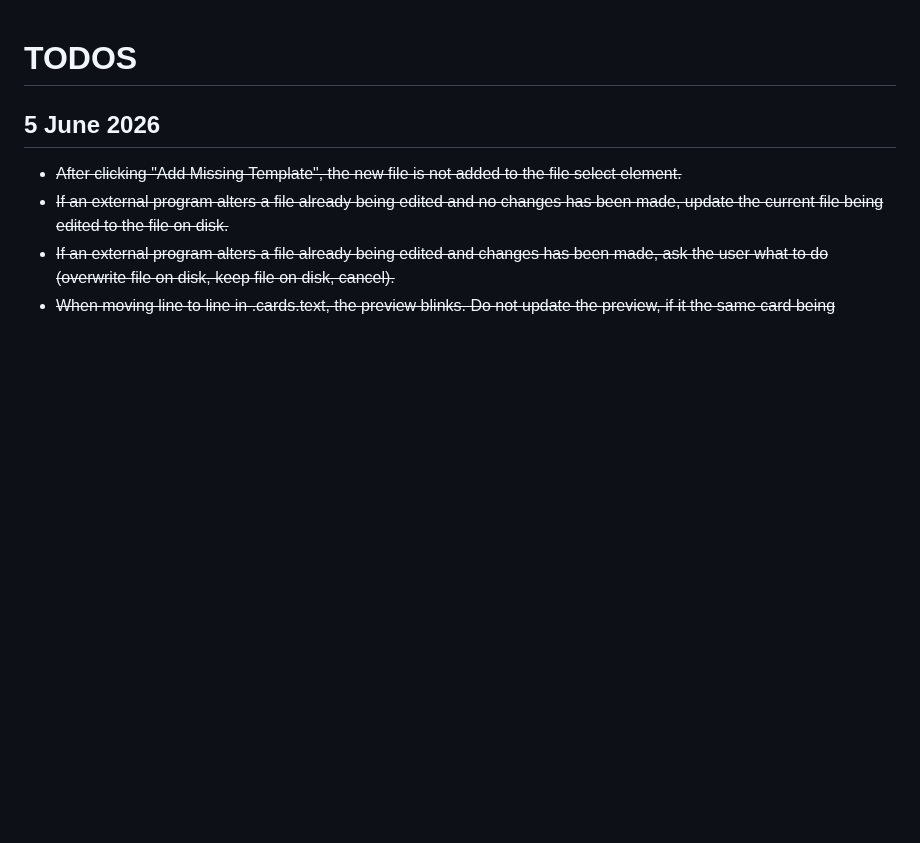
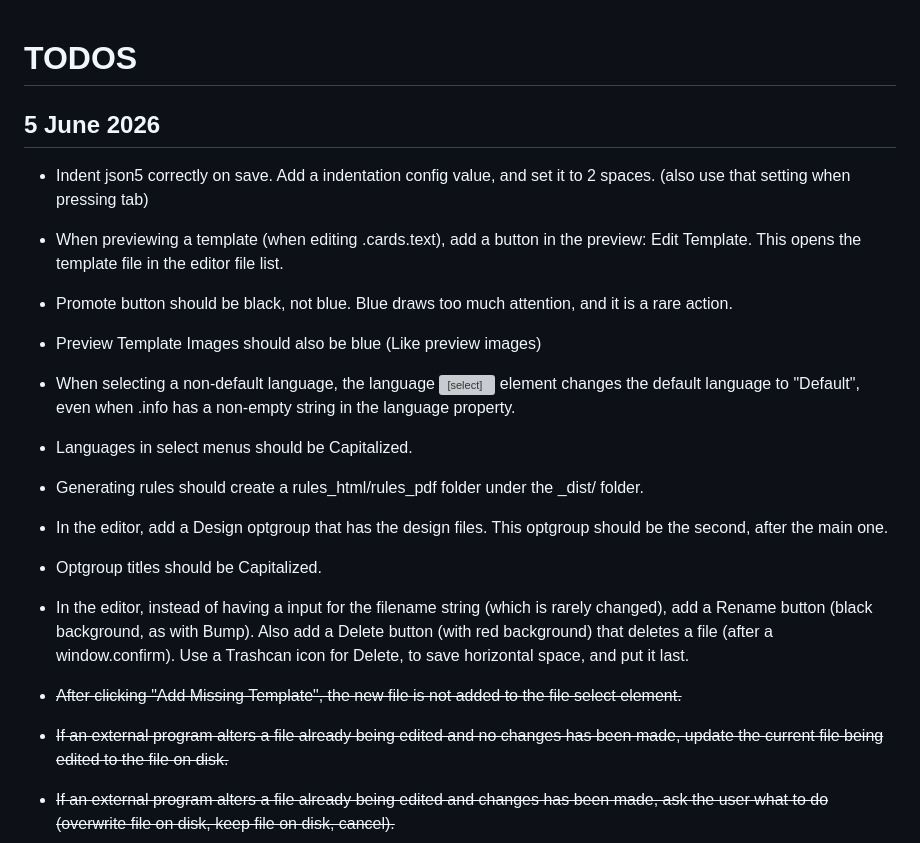
Before and after one commit to cmoedk/bg_tools, a Markdown page: TODO.md, the part around the change. Rendered like a GitHub page; blank space fills up the shorter version; grey boxes are pictures that could not be loaded.

Commit message:
todos added

```diff
--- a/TODO.md
+++ b/TODO.md
@@ -1,6 +1,17 @@
 # TODOS
 
 ## 5 June 2026
+
+- Indent json5 correctly on save. Add a indentation config value, and set it to 2 spaces. (also use that setting when pressing tab)
+- When previewing a template (when editing .cards.text), add a button in the preview: Edit Template. This opens the template file in the editor file list.
+- Promote button should be black, not blue. Blue draws too much attention, and it is a rare action.
+- Preview Template Images should also be blue (Like preview images)
+- When selecting a non-default language, the language <select> element changes the default language to "Default", even when .info has a non-empty string in the language property.
+- Languages in select menus should be Capitalized.
+- Generating rules should create a rules_html/rules_pdf folder under the _dist/<project> folder.
+- In the editor, add a Design optgroup that has the design files. This optgroup should be the second, after the main one.
+- Optgroup titles should be Capitalized.
+- In the editor, instead of having a input for the filename string (which is rarely changed), add a Rename button (black background, as with Bump). Also add a Delete button (with red background) that deletes a file (after a window.confirm). Use a Trashcan icon for Delete, to save horizontal space, and put it last.
 
 - ~~After clicking "Add Missing Template", the new file is not added to the file select element.~~
 - ~~If an external program alters a file already being edited and no changes has been made, update the current file being edited to the file on disk.~~
```
